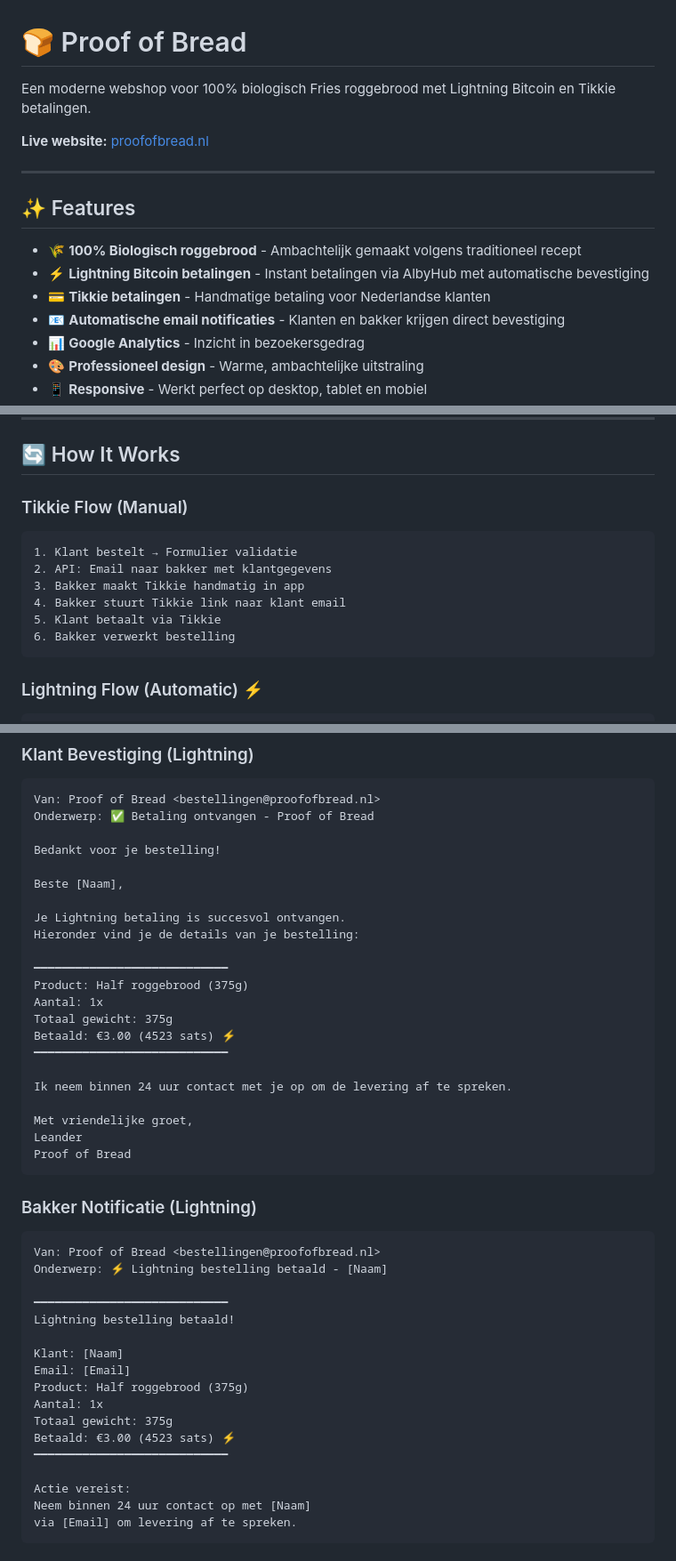
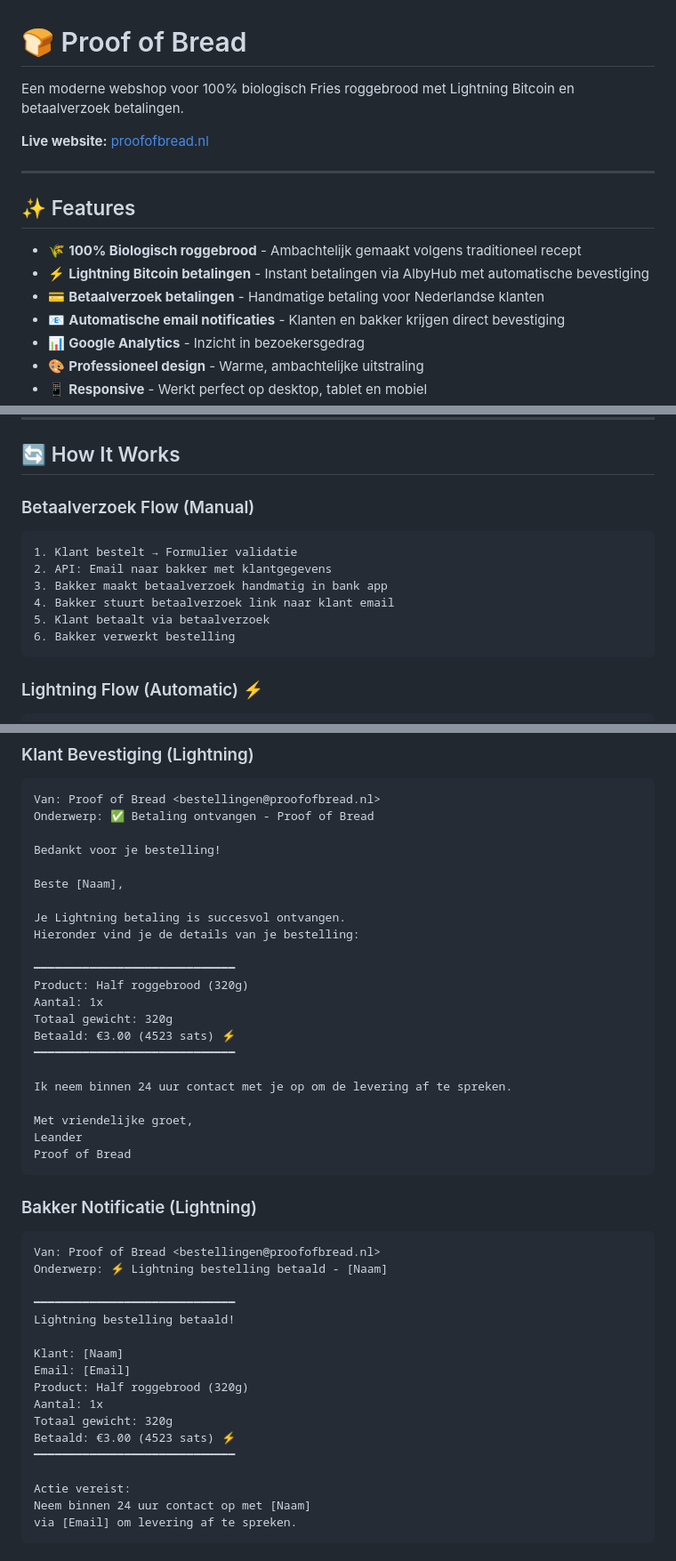
Before and after one commit to L3and3r/Bakkerij, a Markdown page: README.md, 3 parts joined by grey strips. Shown at 89% size. GitHub-like rendering.

````diff
--- a/README.md
+++ b/README.md
@@ -1,6 +1,6 @@
 # 🍞 Proof of Bread
 
-Een moderne webshop voor 100% biologisch Fries roggebrood met Lightning Bitcoin en Tikkie betalingen.
+Een moderne webshop voor 100% biologisch Fries roggebrood met Lightning Bitcoin en betaalverzoek betalingen.
 
 **Live website:** [proofofbread.nl](https://proofofbread.nl)
 
@@ -10,7 +10,7 @@ Een moderne webshop voor 100% biologisch Fries roggebrood met Lightning Bitcoin
 
 - 🌾 **100% Biologisch roggebrood** - Ambachtelijk gemaakt volgens traditioneel recept
 - ⚡ **Lightning Bitcoin betalingen** - Instant betalingen via AlbyHub met automatische bevestiging
-- 💳 **Tikkie betalingen** - Handmatige betaling voor Nederlandse klanten
+- 💳 **Betaalverzoek betalingen** - Handmatige betaling voor Nederlandse klanten
 - 📧 **Automatische email notificaties** - Klanten en bakker krijgen direct bevestiging
 - 📊 **Google Analytics** - Inzicht in bezoekersgedrag
 - 🎨 **Professioneel design** - Warme, ambachtelijke uitstraling
@@ -154,14 +154,14 @@ Ga naar Vercel → Settings → Environment Variables:
 
 ## 🔄 How It Works
 
-### Tikkie Flow (Manual)
+### Betaalverzoek Flow (Manual)
 
 ```
 1. Klant bestelt → Formulier validatie
 2. API: Email naar bakker met klantgegevens
-3. Bakker maakt Tikkie handmatig in app
-4. Bakker stuurt Tikkie link naar klant email
-5. Klant betaalt via Tikkie
+3. Bakker maakt betaalverzoek handmatig in bank app
+4. Bakker stuurt betaalverzoek link naar klant email
+5. Klant betaalt via betaalverzoek
 6. Bakker verwerkt bestelling
 ```
 
@@ -198,12 +198,12 @@ Beste [Naam],
 Je Lightning betaling is succesvol ontvangen.
 Hieronder vind je de details van je bestelling:
 
-━━━━━━━━━━━━━━━━━━━━━━━━━━━━
-Product: Half roggebrood (375g)
+━━━━━━━━━━━━━━━━━━━━━━━━━━━━━
+Product: Half roggebrood (320g)
 Aantal: 1x
-Totaal gewicht: 375g
+Totaal gewicht: 320g
 Betaald: €3.00 (4523 sats) ⚡
-━━━━━━━━━━━━━━━━━━━━━━━━━━━━
+━━━━━━━━━━━━━━━━━━━━━━━━━━━━━
 
 Ik neem binnen 24 uur contact met je op om de levering af te spreken.
 
@@ -218,16 +218,16 @@ Proof of Bread
 Van: Proof of Bread <bestellingen@proofofbread.nl>
 Onderwerp: ⚡ Lightning bestelling betaald - [Naam]
 
-━━━━━━━━━━━━━━━━━━━━━━━━━━━━
+━━━━━━━━━━━━━━━━━━━━━━━━━━━━━
 Lightning bestelling betaald!
 
 Klant: [Naam]
 Email: [Email]
-Product: Half roggebrood (375g)
+Product: Half roggebrood (320g)
 Aantal: 1x
-Totaal gewicht: 375g
+Totaal gewicht: 320g
 Betaald: €3.00 (4523 sats) ⚡
-━━━━━━━━━━━━━━━━━━━━━━━━━━━━
+━━━━━━━━━━━━━━━━━━━━━━━━━━━━━
 
 Actie vereist:
 Neem binnen 24 uur contact op met [Naam]
````
Also changed, not shown: other parts of README.md (+5 -5 lines).
